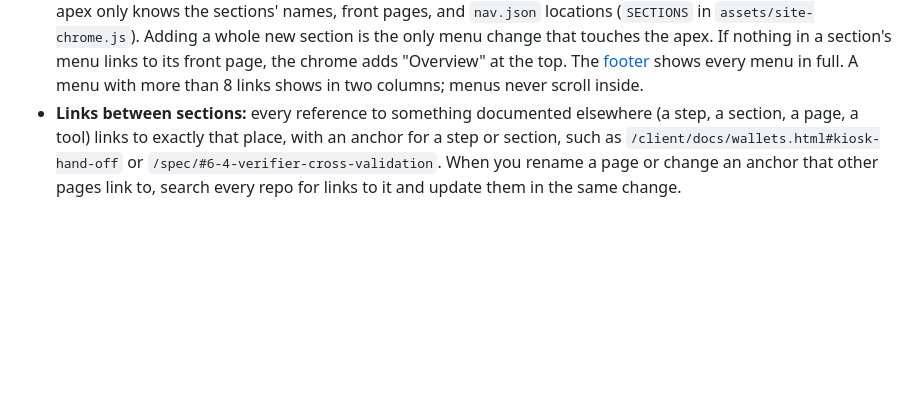
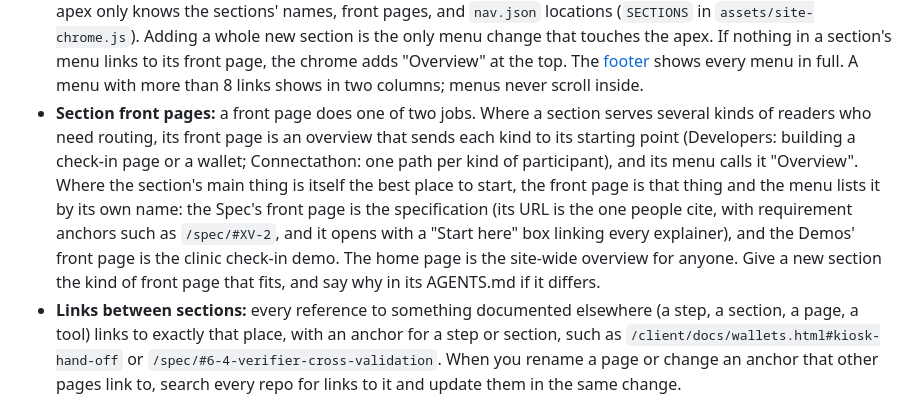
Before and after one commit to smart-health-checkin/smart-health-checkin.github.io, a Markdown page: MAINTAINING.md, the part around the change. Rendered like a GitHub page; blank space fills up the shorter version.

Commit message:
MAINTAINING: what a section front page is for
Co-Authored-By: Claude Opus 5.5 <noreply@anthropic.com>
Claude-Session: https://claude.ai/code/session_01JoaybTAMdCKPNzWK1khZsw

```diff
--- a/MAINTAINING.md
+++ b/MAINTAINING.md
@@ -132,6 +132,18 @@ Not versioned. Push to `main` and they deploy.
   If nothing in a section's menu links to its front page, the chrome adds
   "Overview" at the top. The [footer](#footer) shows every menu in full. A menu with more than 8 links shows in two
   columns; menus never scroll inside.
+- **Section front pages:** a front page does one of two jobs. Where a
+  section serves several kinds of readers who need routing, its front page
+  is an overview that sends each kind to its starting point (Developers:
+  building a check-in page or a wallet; Connectathon: one path per kind of
+  participant), and its menu calls it "Overview". Where the section's main
+  thing is itself the best place to start, the front page is that thing and
+  the menu lists it by its own name: the Spec's front page is the
+  specification (its URL is the one people cite, with requirement anchors
+  such as `/spec/#XV-2`, and it opens with a "Start here" box linking every
+  explainer), and the Demos' front page is the clinic check-in demo. The
+  home page is the site-wide overview for anyone. Give a new section the
+  kind of front page that fits, and say why in its AGENTS.md if it differs.
 - **Links between sections:** every reference to something documented
   elsewhere (a step, a section, a page, a tool) links to exactly that place,
   with an anchor for a step or section, such as
```
